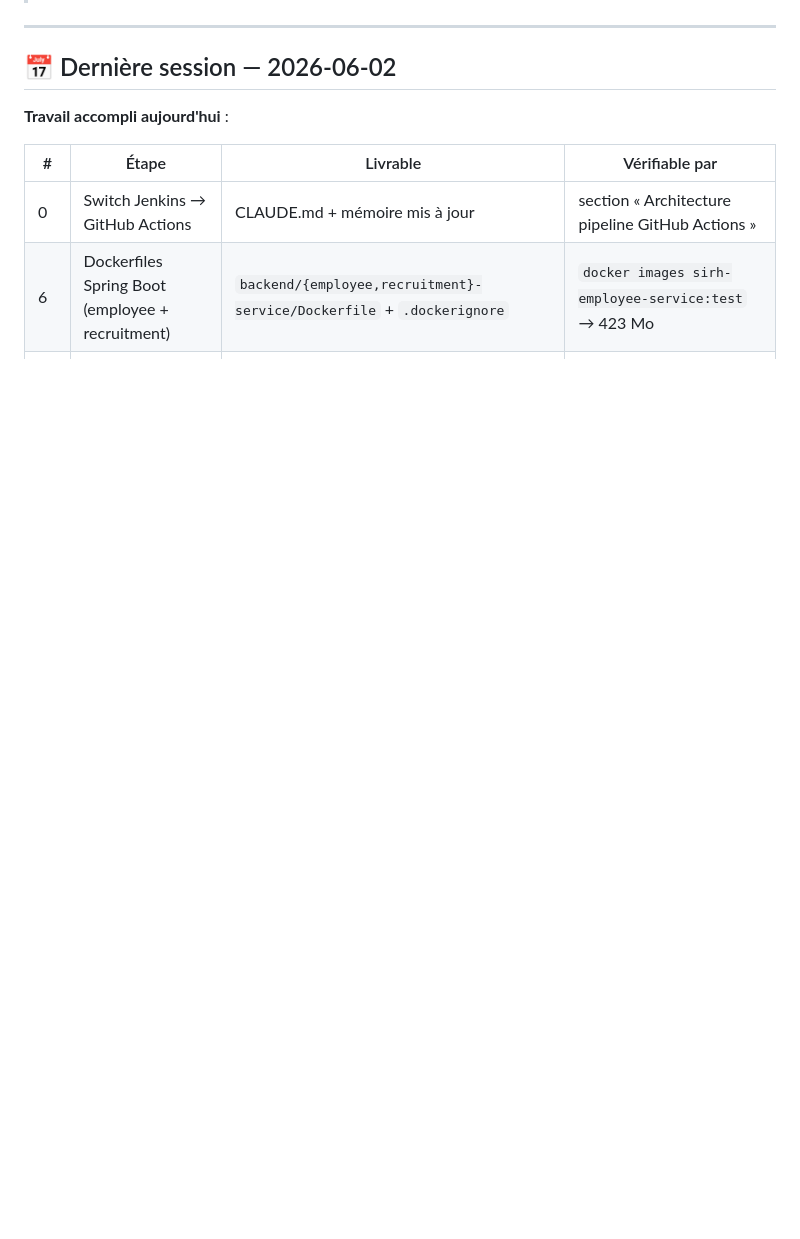
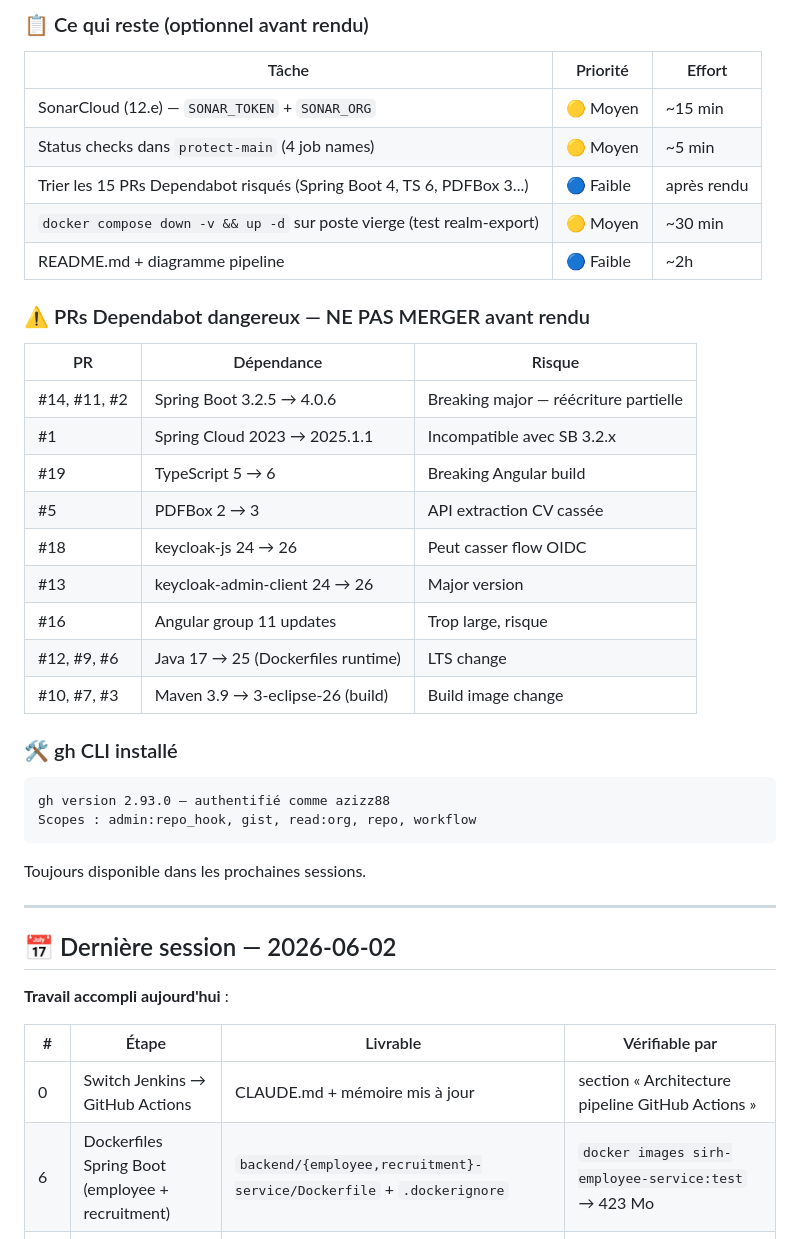
Before and after one commit to azizz88/pfe, a Markdown page: CLAUDE.md, the part around one of its changes. GitHub-like rendering; blank space fills up the shorter version.

Commit message:
docs(devops): journal session 2026-06-03 complet
Co-Authored-By: Claude Opus 4.7 <noreply@anthropic.com>

````diff
--- a/CLAUDE.md
+++ b/CLAUDE.md
@@ -5,3 +52,34 @@
+### 📋 Ce qui reste (optionnel avant rendu)
+
+| Tâche | Priorité | Effort |
+|---|---|---|
+| SonarCloud (12.e) — `SONAR_TOKEN` + `SONAR_ORG` | 🟡 Moyen | ~15 min |
+| Status checks dans `protect-main` (4 job names) | 🟡 Moyen | ~5 min |
+| Trier les 15 PRs Dependabot risqués (Spring Boot 4, TS 6, PDFBox 3...) | 🔵 Faible | après rendu |
+| `docker compose down -v && up -d` sur poste vierge (test realm-export) | 🟡 Moyen | ~30 min |
+| README.md + diagramme pipeline | 🔵 Faible | ~2h |
+
+### ⚠️ PRs Dependabot dangereux — NE PAS MERGER avant rendu
+
+| PR | Dépendance | Risque |
+|---|---|---|
+| #14, #11, #2 | Spring Boot 3.2.5 → 4.0.6 | Breaking major — réécriture partielle |
+| #1 | Spring Cloud 2023 → 2025.1.1 | Incompatible avec SB 3.2.x |
+| #19 | TypeScript 5 → 6 | Breaking Angular build |
+| #5 | PDFBox 2 → 3 | API extraction CV cassée |
+| #18 | keycloak-js 24 → 26 | Peut casser flow OIDC |
+| #13 | keycloak-admin-client 24 → 26 | Major version |
+| #16 | Angular group 11 updates | Trop large, risque |
+| #12, #9, #6 | Java 17 → 25 (Dockerfiles runtime) | LTS change |
+| #10, #7, #3 | Maven 3.9 → 3-eclipse-26 (build) | Build image change |
+
+### 🛠️ gh CLI installé
+
+```
+gh version 2.93.0 — authentifié comme azizz88
+Scopes : admin:repo_hook, gist, read:org, repo, workflow
+```
+Toujours disponible dans les prochaines sessions.
 
 ---
 
````
Also changed, not shown: other parts of CLAUDE.md (+47 -0 lines).
